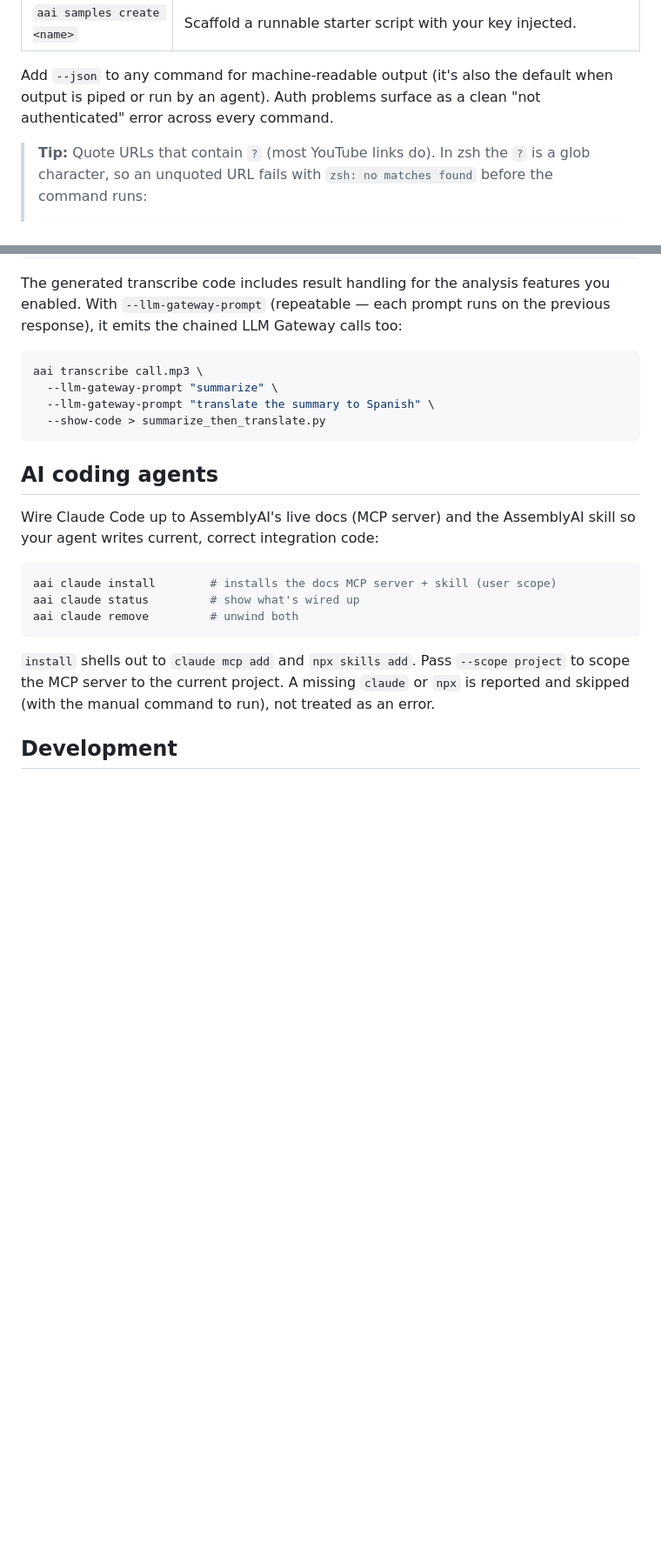
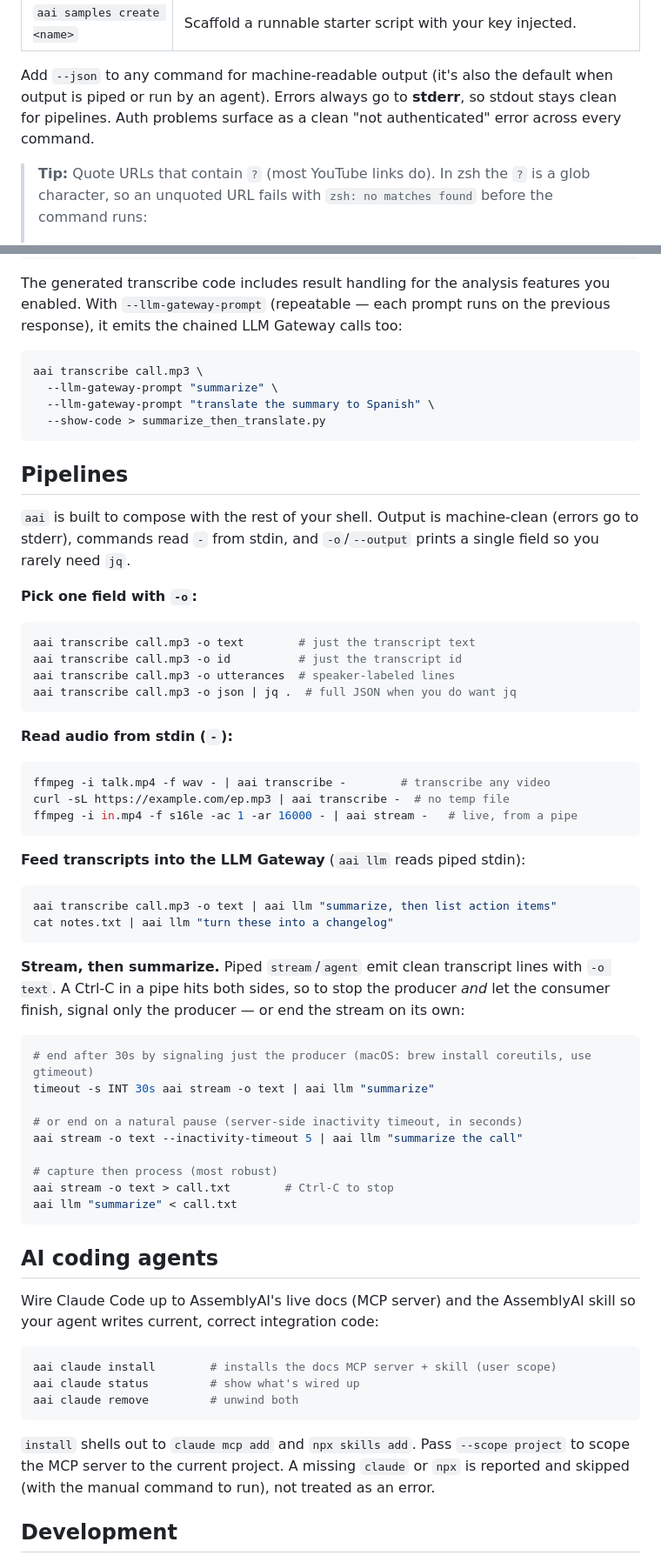
Before and after one commit to AssemblyAI/cli, a Markdown page: README.md, 2 parts joined by grey strips. Shown at 87% size. GitHub-like rendering; blank space fills up the shorter version.

Commit message:
docs(readme): add Pipelines section (-o, stdin -, aai llm stdin, stream->llm)
Document the composability features: -o/--output field selectors, '-' stdin audio,
aai llm reading piped stdin, errors-to-stderr, and the stream/agent -> llm patterns
(timeout -s INT, inactivity-timeout, capture-then-process).

Co-Authored-By: Claude Opus 4.8 (1M context) <noreply@anthropic.com>

````diff
--- a/README.md
+++ b/README.md
@@ -43,8 +43,9 @@ aai transcribe --sample   # transcribe the hosted wildfires.mp3 sample
 | `aai samples create <name>` | Scaffold a runnable starter script with your key injected. |
 
 Add `--json` to any command for machine-readable output (it's also the default when
-output is piped or run by an agent). Auth problems surface as a clean
-"not authenticated" error across every command.
+output is piped or run by an agent). Errors always go to **stderr**, so stdout stays
+clean for pipelines. Auth problems surface as a clean "not authenticated" error
+across every command.
 
 > **Tip:** Quote URLs that contain `?` (most YouTube links do). In zsh the `?` is a
 > glob character, so an unquoted URL fails with `zsh: no matches found` before the
@@ -166,6 +167,52 @@ aai transcribe call.mp3 \
   --show-code > summarize_then_translate.py
 ```
 
+## Pipelines
+
+`aai` is built to compose with the rest of your shell. Output is machine-clean
+(errors go to stderr), commands read `-` from stdin, and `-o`/`--output` prints a
+single field so you rarely need `jq`.
+
+**Pick one field with `-o`:**
+
+```sh
+aai transcribe call.mp3 -o text        # just the transcript text
+aai transcribe call.mp3 -o id          # just the transcript id
+aai transcribe call.mp3 -o utterances  # speaker-labeled lines
+aai transcribe call.mp3 -o json | jq .  # full JSON when you do want jq
+```
+
+**Read audio from stdin (`-`):**
+
+```sh
+ffmpeg -i talk.mp4 -f wav - | aai transcribe -        # transcribe any video
+curl -sL https://example.com/ep.mp3 | aai transcribe -  # no temp file
+ffmpeg -i in.mp4 -f s16le -ac 1 -ar 16000 - | aai stream -   # live, from a pipe
+```
+
+**Feed transcripts into the LLM Gateway** (`aai llm` reads piped stdin):
+
+```sh
+aai transcribe call.mp3 -o text | aai llm "summarize, then list action items"
+cat notes.txt | aai llm "turn these into a changelog"
+```
+
+**Stream, then summarize.** Piped `stream`/`agent` emit clean transcript lines with
+`-o text`. A Ctrl-C in a pipe hits both sides, so to stop the producer *and* let the
+consumer finish, signal only the producer — or end the stream on its own:
+
+```sh
+# end after 30s by signaling just the producer (macOS: brew install coreutils, use gtimeout)
+timeout -s INT 30s aai stream -o text | aai llm "summarize"
+
+# or end on a natural pause (server-side inactivity timeout, in seconds)
+aai stream -o text --inactivity-timeout 5 | aai llm "summarize the call"
+
+# capture then process (most robust)
+aai stream -o text > call.txt        # Ctrl-C to stop
+aai llm "summarize" < call.txt
+```
+
 ## AI coding agents
 
 Wire Claude Code up to AssemblyAI's live docs (MCP server) and the AssemblyAI skill so
````
